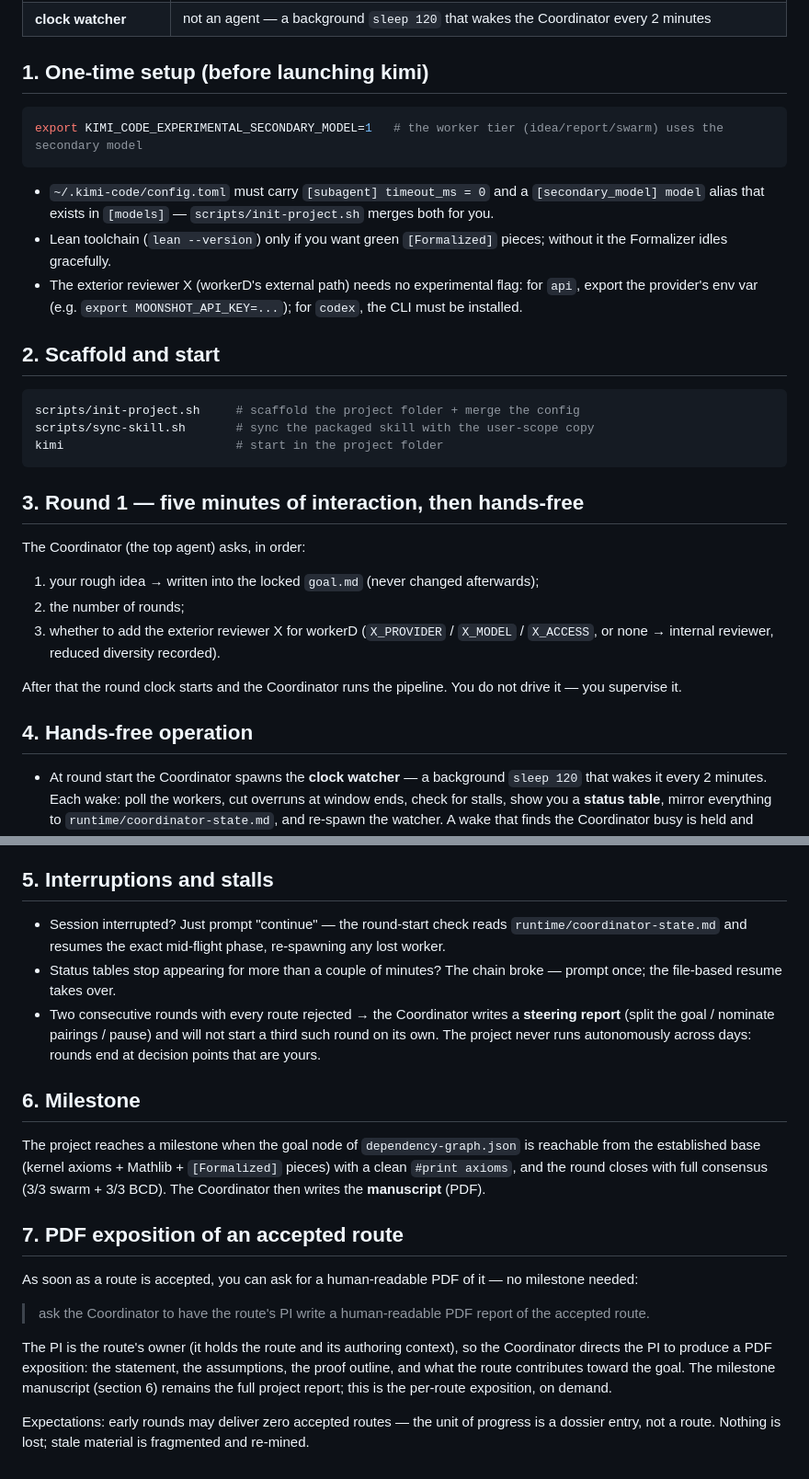
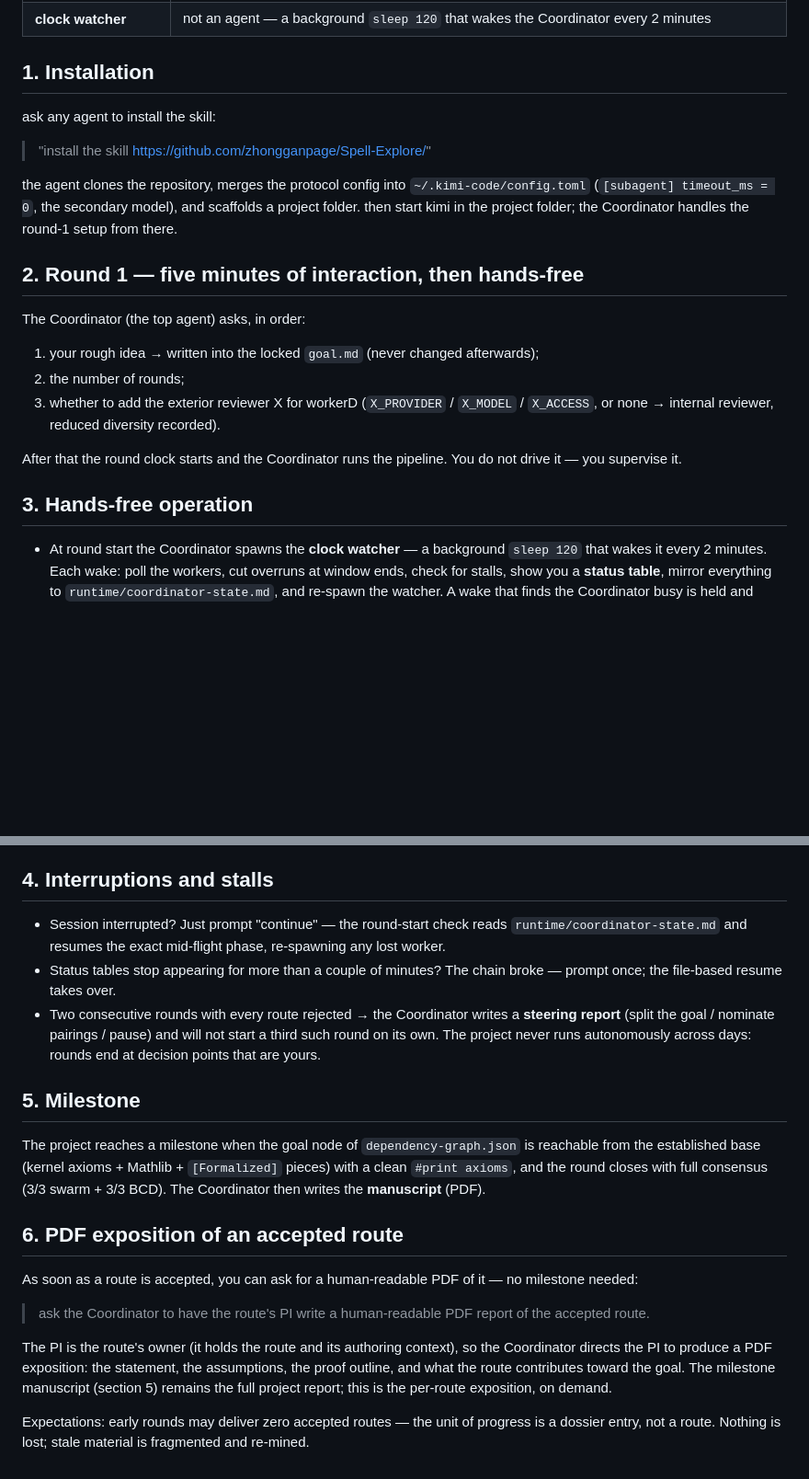
Before and after one commit to zhongganpage/Spell-Explore, a Markdown page: USER-GUIDE.md, 2 parts joined by grey strips. Shown at 92% size. Drawn GitHub-style; blank space fills up the shorter version.

````diff
--- a/USER-GUIDE.md
+++ b/USER-GUIDE.md
@@ -19,30 +19,18 @@ hands-free.
 | **lean code runner + swarm** | plans and dispatches lean verification, merges the single qmd, updates the dependency graph |
 | **clock watcher** | not an agent — a background `sleep 120` that wakes the Coordinator every 2 minutes |
 
-## 1. One-time setup (before launching kimi)
+## 1. Installation
 
-```bash
-export KIMI_CODE_EXPERIMENTAL_SECONDARY_MODEL=1   # the worker tier (idea/report/swarm) uses the secondary model
-```
+ask any agent to install the skill:
 
-- `~/.kimi-code/config.toml` must carry `[subagent] timeout_ms = 0` and a
-  `[secondary_model] model` alias that exists in `[models]` — `scripts/init-project.sh`
-  merges both for you.
-- Lean toolchain (`lean --version`) only if you want green `[Formalized]` pieces;
-  without it the Formalizer idles gracefully.
-- The exterior reviewer X (workerD's external path) needs no experimental flag: for
-  `api`, export the provider's env var (e.g. `export MOONSHOT_API_KEY=...`); for
-  `codex`, the CLI must be installed.
+> "install the skill https://github.com/zhongganpage/Spell-Explore/"
 
-## 2. Scaffold and start
+the agent clones the repository, merges the protocol config into
+`~/.kimi-code/config.toml` (`[subagent] timeout_ms = 0`, the secondary model), and
+scaffolds a project folder. then start kimi in the project folder; the Coordinator
+handles the round-1 setup from there.
 
-```bash
-scripts/init-project.sh     # scaffold the project folder + merge the config
-scripts/sync-skill.sh       # sync the packaged skill with the user-scope copy
-kimi                        # start in the project folder
-```
-
-## 3. Round 1 — five minutes of interaction, then hands-free
+## 2. Round 1 — five minutes of interaction, then hands-free
 
 The Coordinator (the top agent) asks, in order:
 
@@ -54,7 +42,7 @@ The Coordinator (the top agent) asks, in order:
 After that the round clock starts and the Coordinator runs the pipeline. You do
 not drive it — you supervise it.
 
-## 4. Hands-free operation
+## 3. Hands-free operation
 
 - At round start the Coordinator spawns the **clock watcher** — a background
   `sleep 120` that wakes it every 2 minutes. Each wake: poll the workers, cut
@@ -71,7 +59,7 @@ not drive it — you supervise it.
   - formalization news as it happens (a new green lemma, a new `[Formalized]`
     premise, the goal node's distance shrinking).
 
-## 5. Interruptions and stalls
+## 4. Interruptions and stalls
 
 - Session interrupted? Just prompt "continue" — the round-start check reads
   `runtime/coordinator-state.md` and resumes the exact mid-flight phase,
@@ -83,14 +71,14 @@ not drive it — you supervise it.
   start a third such round on its own. The project never runs autonomously across
   days: rounds end at decision points that are yours.
 
-## 6. Milestone
+## 5. Milestone
 
 The project reaches a milestone when the goal node of `dependency-graph.json` is
 reachable from the established base (kernel axioms + Mathlib + `[Formalized]`
 pieces) with a clean `#print axioms`, and the round closes with full consensus
 (3/3 swarm + 3/3 BCD). The Coordinator then writes the **manuscript** (PDF).
 
-## 7. PDF exposition of an accepted route
+## 6. PDF exposition of an accepted route
 
 As soon as a route is accepted, you can ask for a human-readable PDF of it — no
 milestone needed:
@@ -101,7 +89,7 @@ milestone needed:
 The PI is the route's owner (it holds the route and its authoring context), so the
 Coordinator directs the PI to produce a PDF exposition: the statement, the
 assumptions, the proof outline, and what the route contributes toward the goal.
-The milestone manuscript (section 6) remains the full project report; this is the
+The milestone manuscript (section 5) remains the full project report; this is the
 per-route exposition, on demand.
 
 Expectations: early rounds may deliver zero accepted routes — the unit of progress
````
Also changed, not shown: README.md (+4 -0 lines), skills/spell-explore/USER-GUIDE.md (+13 -25 lines).
